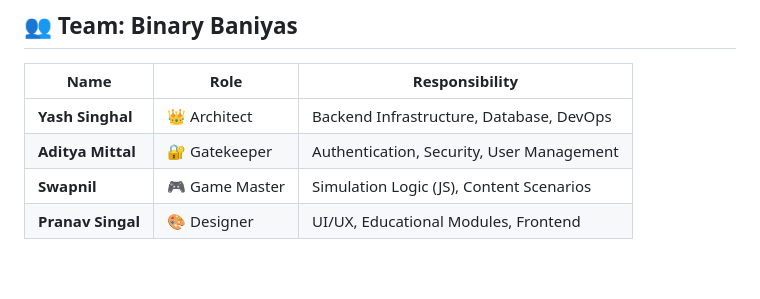
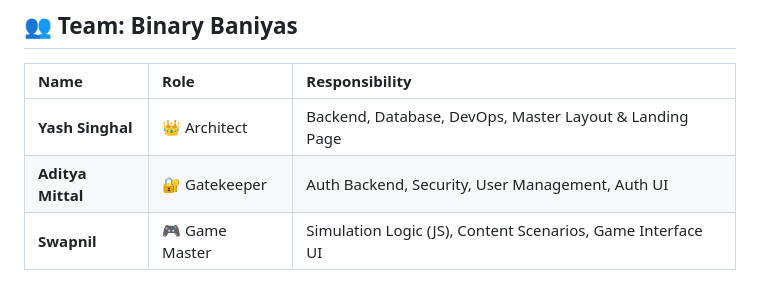
Before and after one commit to VITianYash42/DeceptiScan, a Markdown page: README.md, the part around the change. Drawn GitHub-style.

```diff
--- a/README.md
+++ b/README.md
@@ -100,8 +100,7 @@ DeceptiScan/
 ## 👥 Team: Binary Baniyas
 
 | Name | Role | Responsibility |
-| --- | --- | --- |
-| **Yash Singhal** | 👑 Architect | Backend Infrastructure, Database, DevOps |
-| **Aditya Mittal** | 🔐 Gatekeeper | Authentication, Security, User Management |
-| **Swapnil** | 🎮 Game Master | Simulation Logic (JS), Content Scenarios |
-| **Pranav Singal** | 🎨 Designer | UI/UX, Educational Modules, Frontend |
+| :--- | :--- | :--- |
+| **Yash Singhal** | 👑 Architect | Backend, Database, DevOps, Master Layout & Landing Page |
+| **Aditya Mittal** | 🔐 Gatekeeper | Auth Backend, Security, User Management, Auth UI |
+| **Swapnil** | 🎮 Game Master | Simulation Logic (JS), Content Scenarios, Game Interface UI |
```
